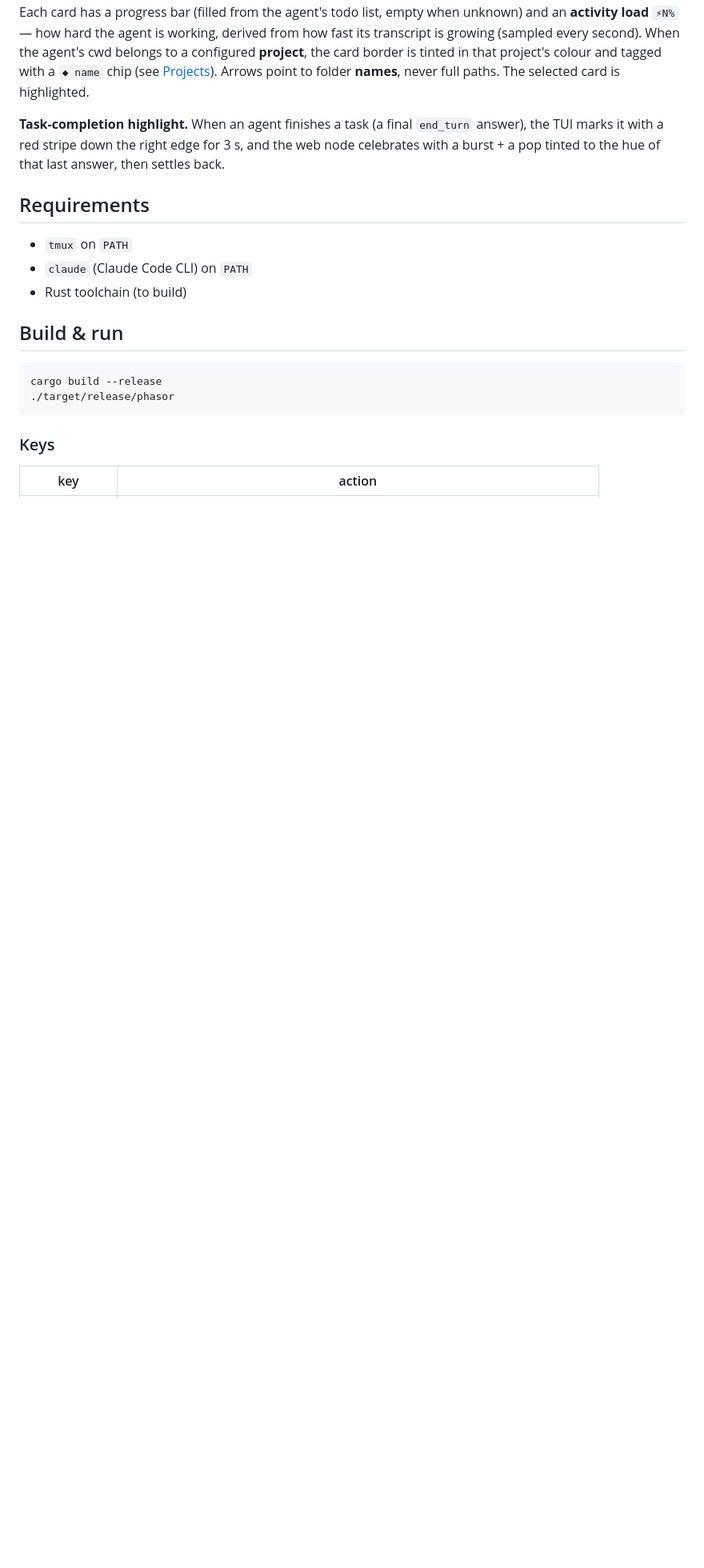
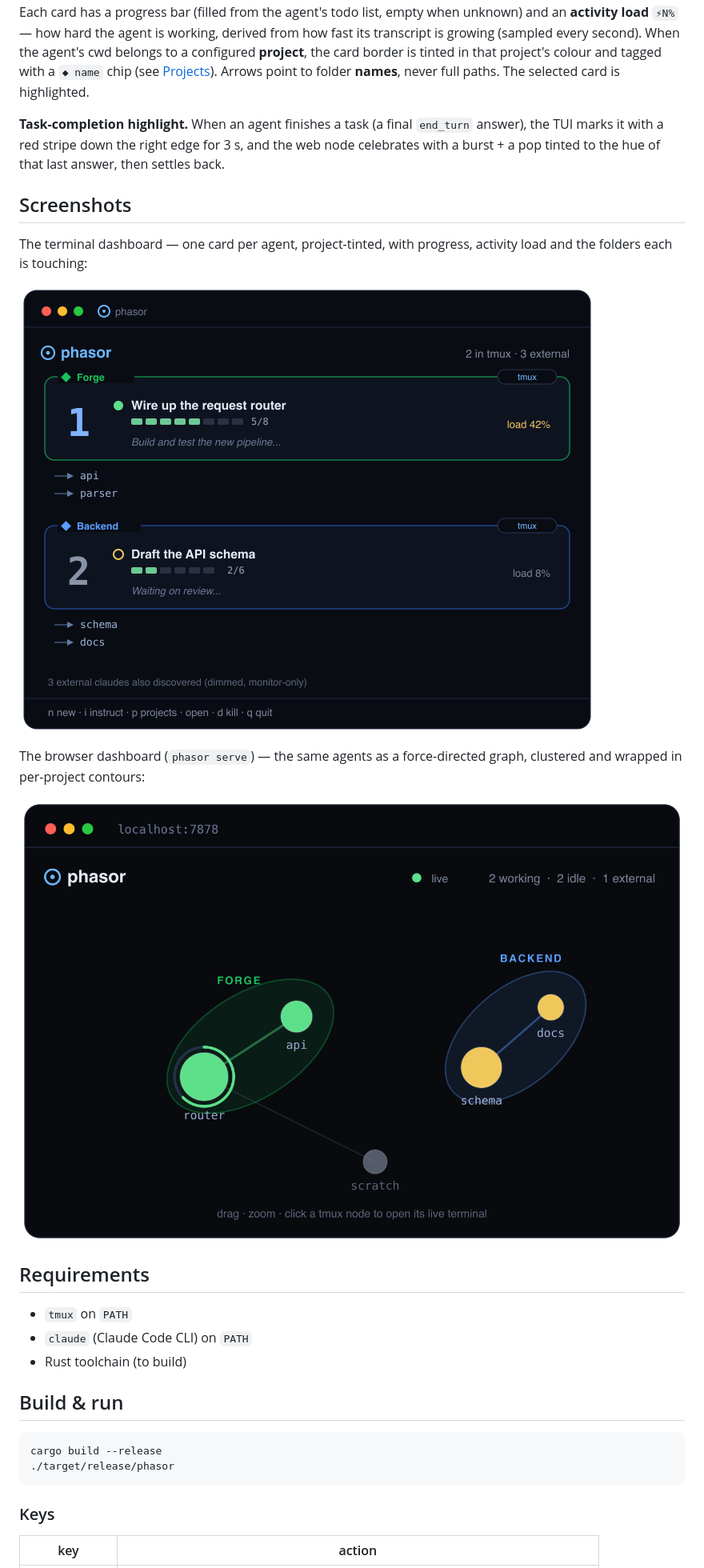
Before and after one commit to interpretica-io/phasor, a Markdown page: README.md, the part around the change. Shown: that part at 80% size. GitHub-like rendering; pictures changed too: docs/shots/tui.png (added), docs/shots/web.png (added); blank space fills up the shorter version.

Commit message:
Docs: add TUI and web dashboard screenshots to README
Add docs/shots/{tui,web}.{svg,png} — self-contained SVG mockups (rendered to
PNG via rsvg-convert) of the terminal and browser dashboards, using neutral
example data, and embed them in a new Screenshots section.

Signed-off-by: Maxim Menshikov <maxim.menshikov@interpretica.io>

```diff
--- a/README.md
+++ b/README.md
@@ -47,6 +47,18 @@ folder **names**, never full paths. The selected card is highlighted.
 `end_turn` answer), the TUI marks it with a red stripe down the right edge for
 3 s, and the web node celebrates with a burst + a pop tinted to the hue of that
 last answer, then settles back.
+
+## Screenshots
+
+The terminal dashboard — one card per agent, project-tinted, with progress,
+activity load and the folders each is touching:
+
+![phasor terminal dashboard](docs/shots/tui.png)
+
+The browser dashboard (`phasor serve`) — the same agents as a force-directed
+graph, clustered and wrapped in per-project contours:
+
+![phasor browser dashboard](docs/shots/web.png)
 
 ## Requirements
 
```
Also changed, not shown: 2 other files.
